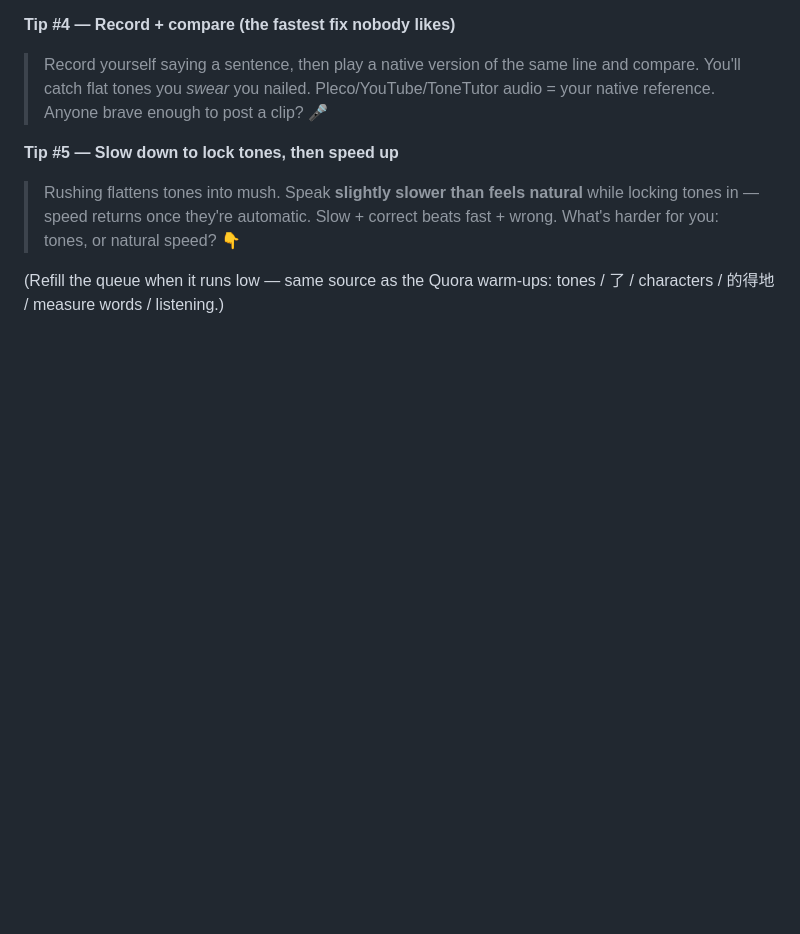
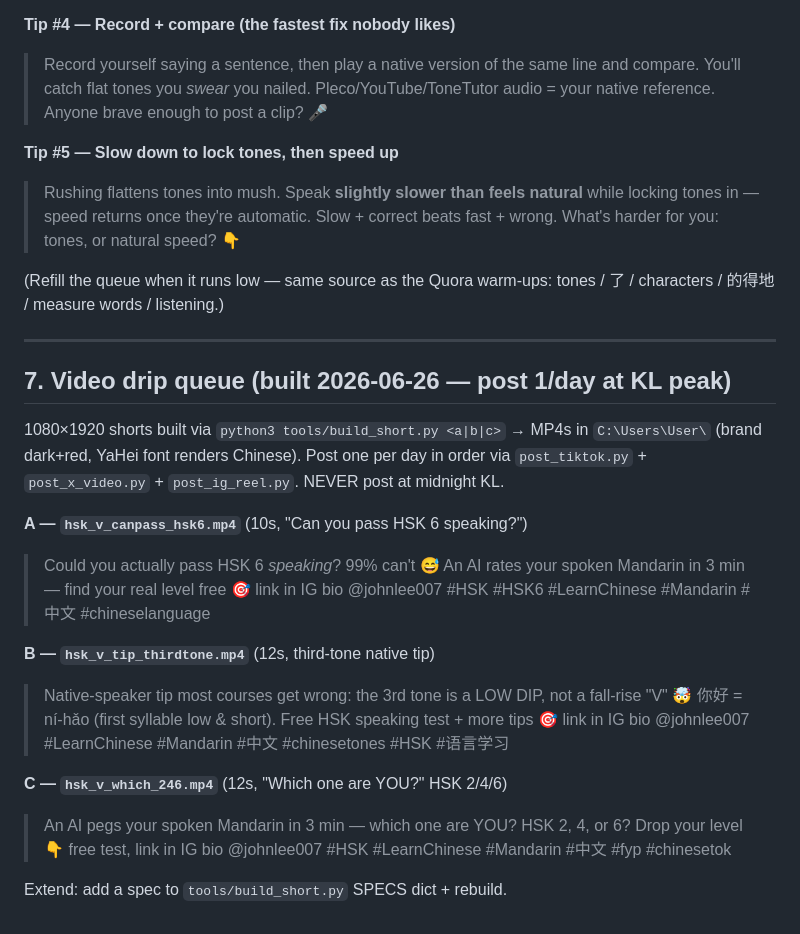
Before and after one commit to 64johnlee/tonetutor, a Markdown page: DISTRIBUTION.md, the part around the change. Rendered like a GitHub page; blank space fills up the shorter version.

Commit message:
docs(distribution): add video drip queue (§7) — 3 HSK shorts + captions
Built via tools/build_short.py: canpass_hsk6 / tip_thirdtone / which_246.
Post 1/day at KL peak; captions + filenames documented.

Co-Authored-By: Claude Opus 4.8 <noreply@anthropic.com>

```diff
--- a/DISTRIBUTION.md
+++ b/DISTRIBUTION.md
@@ -101,3 +101,19 @@ CSC / Chinese-Govt-Scholarship groups (HSK is the gate), HSK exam-prep groups, u
 > Rushing flattens tones into mush. Speak **slightly slower than feels natural** while locking tones in — speed returns once they're automatic. Slow + correct beats fast + wrong. What's harder for you: tones, or natural speed? 👇
 
 (Refill the queue when it runs low — same source as the Quora warm-ups: tones / 了 / characters / 的得地 / measure words / listening.)
+
+---
+
+## 7. Video drip queue (built 2026-06-26 — post 1/day at KL peak)
+1080×1920 shorts built via `python3 tools/build_short.py <a|b|c>` → MP4s in `C:\Users\User\` (brand dark+red, YaHei font renders Chinese). Post one per day in order via `post_tiktok.py` + `post_x_video.py` + `post_ig_reel.py`. NEVER post at midnight KL.
+
+**A — `hsk_v_canpass_hsk6.mp4`** (10s, "Can you pass HSK 6 speaking?")
+> Could you actually pass HSK 6 *speaking*? 99% can't 😅 An AI rates your spoken Mandarin in 3 min — find your real level free 🎯 link in IG bio @johnlee007 #HSK #HSK6 #LearnChinese #Mandarin #中文 #chineselanguage
+
+**B — `hsk_v_tip_thirdtone.mp4`** (12s, third-tone native tip)
+> Native-speaker tip most courses get wrong: the 3rd tone is a LOW DIP, not a fall-rise "V" 🤯 你好 = ní-hǎo (first syllable low & short). Free HSK speaking test + more tips 🎯 link in IG bio @johnlee007 #LearnChinese #Mandarin #中文 #chinesetones #HSK #语言学习
+
+**C — `hsk_v_which_246.mp4`** (12s, "Which one are YOU?" HSK 2/4/6)
+> An AI pegs your spoken Mandarin in 3 min — which one are YOU? HSK 2, 4, or 6? Drop your level 👇 free test, link in IG bio @johnlee007 #HSK #LearnChinese #Mandarin #中文 #fyp #chinesetok
+
+Extend: add a spec to `tools/build_short.py` SPECS dict + rebuild.
```
